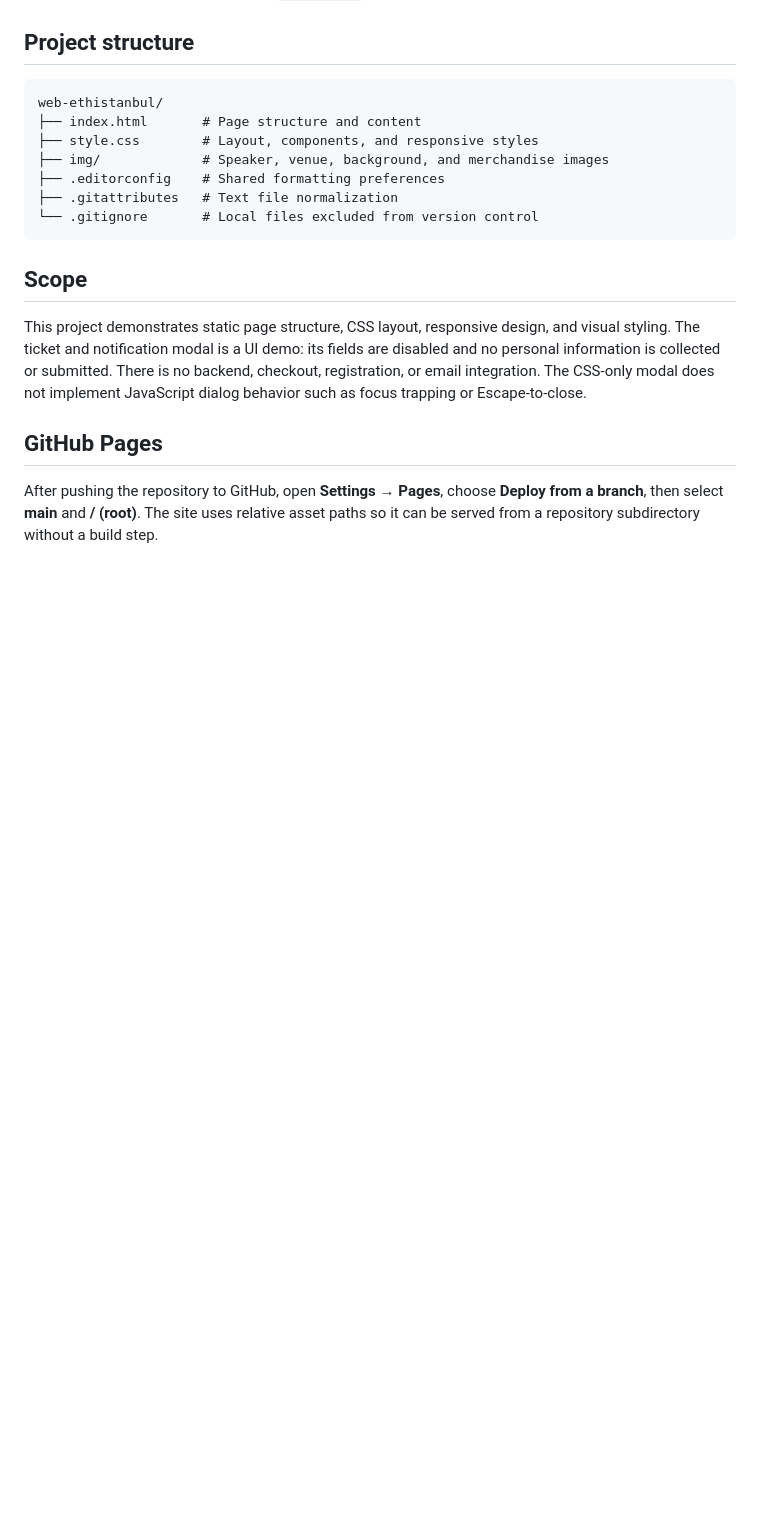
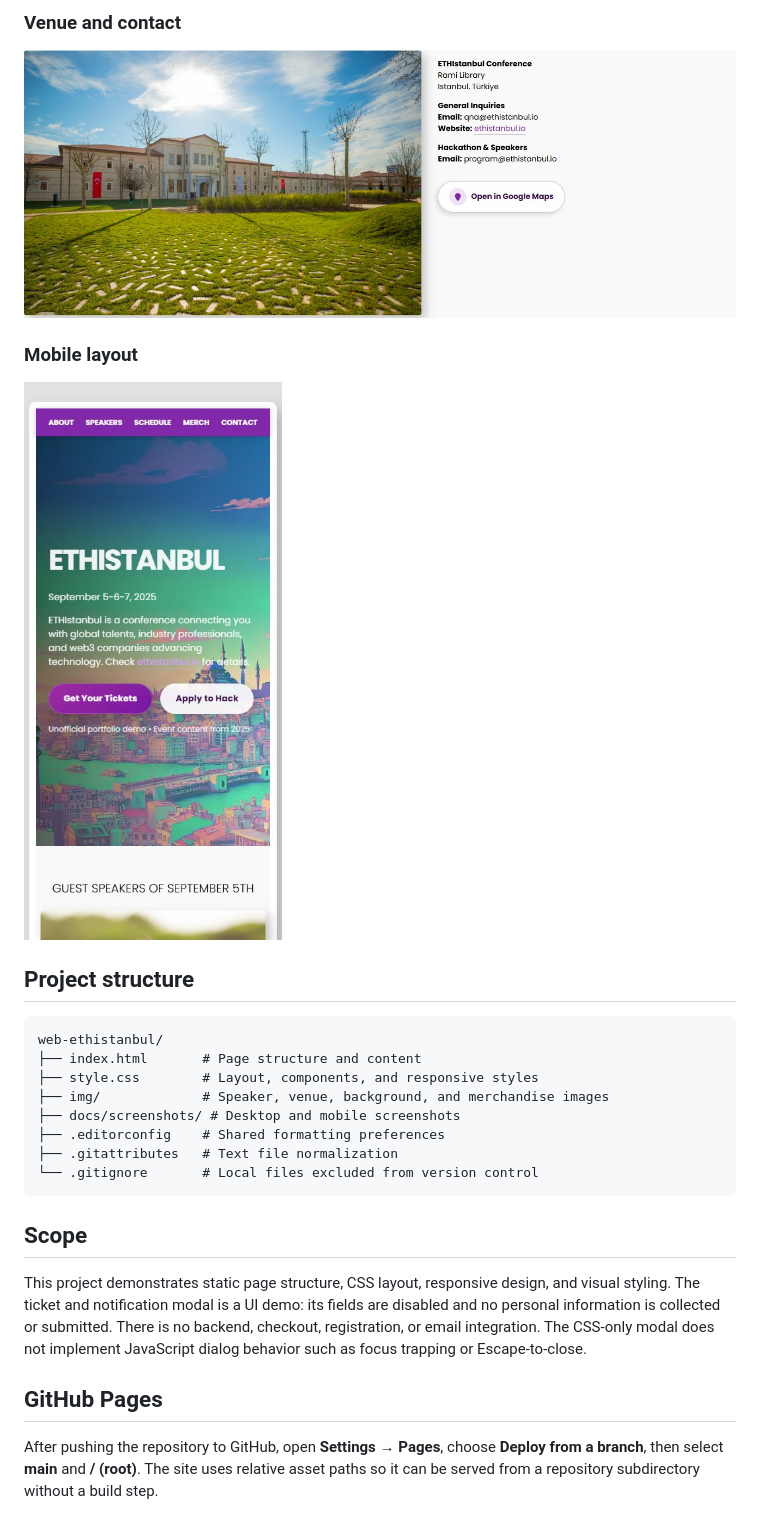
Before and after one commit to alihansrm/web-ethistanbul, a Markdown page: README.md, the part around one of its changes. GitHub-like rendering; pictures changed too: docs/screenshots/mobile-hero.jpg (added), docs/screenshots/venue.jpg (added); blank space fills up the shorter version.

````diff
--- a/README.md
+++ b/README.md
@@ -29,3 +45,11 @@ Open `index.html` directly in a browser, or use a static server such as the VS C
+### Venue and contact
+
+![Rami Library photograph and the event contact panel](docs/screenshots/venue.jpg)
+
+### Mobile layout
+
+<img src="docs/screenshots/mobile-hero.jpg" alt="ETHIstanbul landing page on a narrow mobile screen" width="390">
+
 ## Project structure
 
 ```text
@@ -33,6 +57,7 @@ web-ethistanbul/
 ├── index.html       # Page structure and content
 ├── style.css        # Layout, components, and responsive styles
 ├── img/             # Speaker, venue, background, and merchandise images
+├── docs/screenshots/ # Desktop and mobile screenshots
 ├── .editorconfig    # Shared formatting preferences
 ├── .gitattributes   # Text file normalization
 └── .gitignore       # Local files excluded from version control
````
Also changed, not shown: other parts of README.md (+16 -0 lines), docs/screenshots/desktop-hero.jpg (added), docs/screenshots/merchandise.jpg (added), docs/screenshots/schedule.jpg (added), docs/screenshots/speakers.jpg (added).
